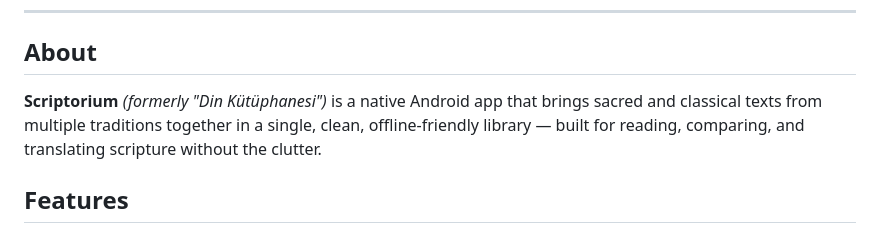
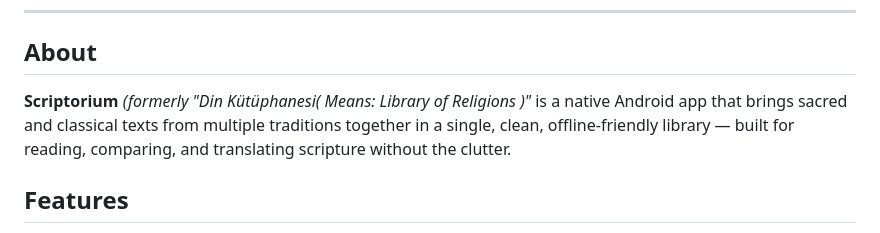
Before and after one commit to muhsintags/Stable-Scriptorium, a Markdown page: README.md, the part around the change. Drawn GitHub-style.

```diff
--- a/README.md
+++ b/README.md
@@ -17,7 +17,7 @@
 
 ## About
 
-**Scriptorium** *(formerly "Din Kütüphanesi")* is a native Android app that brings sacred and classical texts from multiple traditions together in a single, clean, offline-friendly library — built for reading, comparing, and translating scripture without the clutter.
+**Scriptorium** *(formerly "Din Kütüphanesi( Means: Library of Religions )"* is a native Android app that brings sacred and classical texts from multiple traditions together in a single, clean, offline-friendly library — built for reading, comparing, and translating scripture without the clutter.
 
 ## Features
 
```
